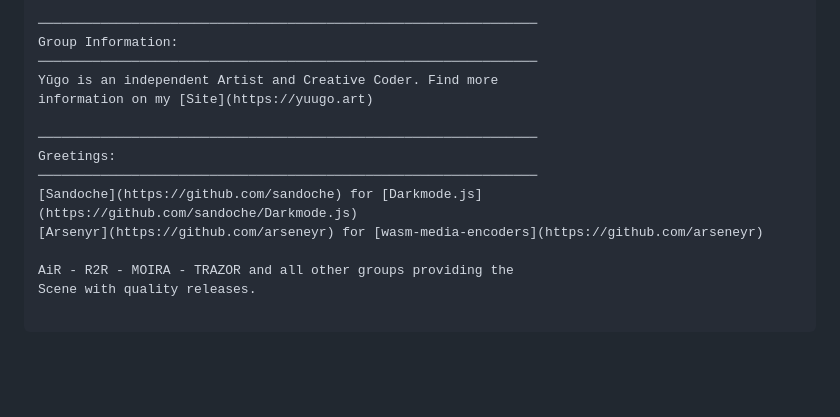
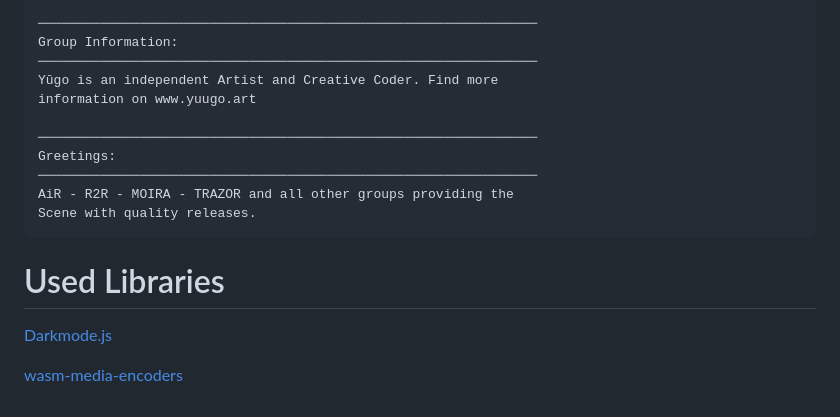
Before and after one commit to YYUUGGOO/repitch, a Markdown page: readme.md, the part around the change. Rendered like a GitHub page; blank space fills up the shorter version.

````diff
--- a/readme.md
+++ b/readme.md
@@ -33,13 +33,15 @@ functions and wasm-media-encoders to encode to .mp3
 Group Information:
 ────────────────────────────────────────────────────────────────
 Yūgo is an independent Artist and Creative Coder. Find more
-information on my [Site](https://yuugo.art)
+information on www.yuugo.art
 
 ────────────────────────────────────────────────────────────────
 Greetings:
 ────────────────────────────────────────────────────────────────
-[Sandoche](https://github.com/sandoche) for [Darkmode.js](https://github.com/sandoche/Darkmode.js)
-[Arsenyr](https://github.com/arseneyr) for [wasm-media-encoders](https://github.com/arseneyr)
-
 AiR - R2R - MOIRA - TRAZOR and all other groups providing the
 Scene with quality releases.
+```
+# Used Libraries
+[Darkmode.js](https://github.com/sandoche/Darkmode.js)
+
+[wasm-media-encoders](https://github.com/arseneyr/wasm-media-encoders)
````
